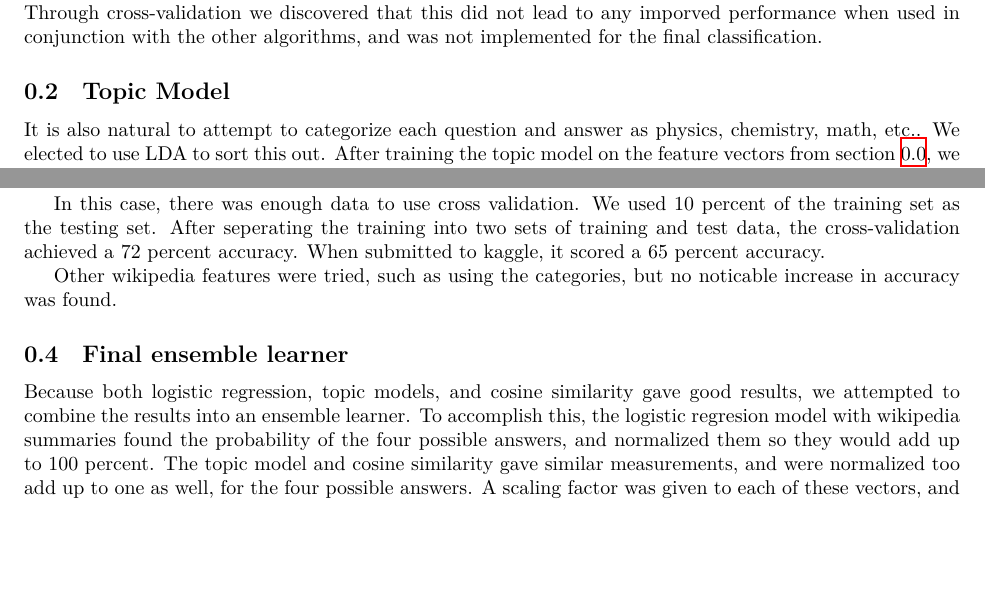
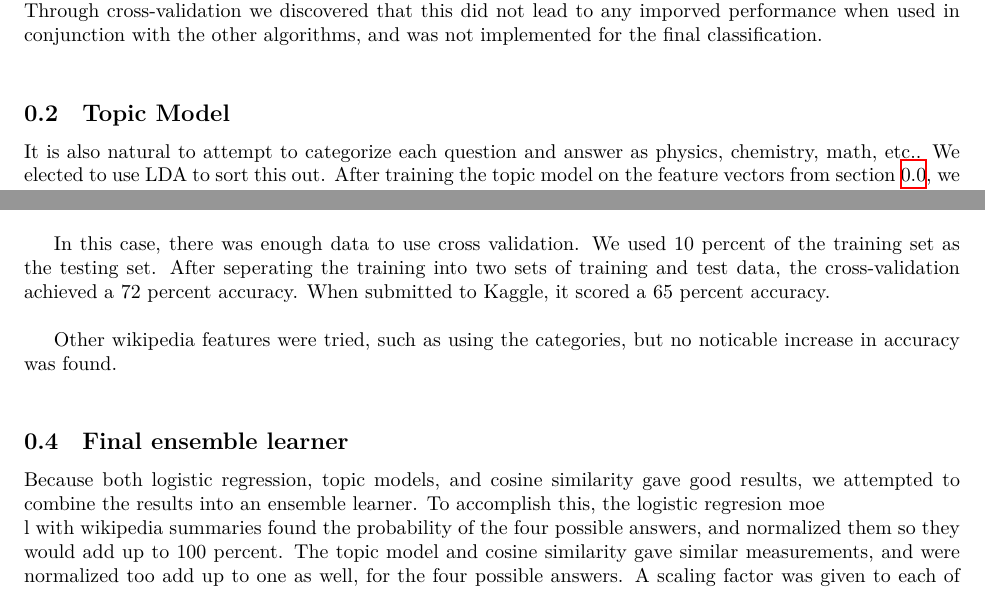
Before and after one commit to jamesfolberth/ml_project, a LaTeX document (project_writeup/project_writeup.tex): two parts of pages 2 and 4 of 4, joined at a grey line, cut so that both start at the same text, the shorter picture padded with empty space. Compiled offline with XeLaTeX.

Commit message:
A few typsetting changes

```diff
--- a/project_writeup/project_writeup.tex
+++ b/project_writeup/project_writeup.tex
@@ -152,7 +152,7 @@ We began this project by inspecting a sample of questions and answers to try to
 	(a) Xylem (b) {\color{green}Echinoderm} (c) Sponge (d) Mitochondrian
 \end{enumerate}
 
-These questions, which make up roughly 2/3 of the dataset, use the keywords "this" and "these" to indicate a general category that an answer must fit. For example 1 above the correct answer must be an organelle which immediately eliminates answers (b) and (d), while in example 2 only answer (b) fits the category of phylum and must therefor be the correct answer. In this manner we hoped to develope a system that would eliminate incorrect answers with a very low false-positive rate so that the other classifiers we implemented could achive better performance. The first step in this process involved utilizing the NLTK to  perform part-of-speech tagging on all of the questions in the dataset. These POS tags can then be used to find the noun that most immediately follows the keywords, in questions where the keywords are present, and in doing so obtain the answer category. For each question, we hoped that we would be able to utilize the PyGoogle module to make queries to Google to help determine whether an answer was a member of the necesary category for each question. The PyGoogle module has a method that returns the number of web pages found for a given query, and seemed like a good way to quantify how related an answer and category are. After fruitlessly fighting with the PyGoogle API to perform the large number of queries necessary for this method to be successful, we eventually decided to use only the Wikipedia data to eliminate answers. Through cross-validation we discovered that this did not lead to any imporved performance when used in conjunction with the other algorithms, and was not implemented for the final classification.
+These questions, which make up roughly 2/3 of the dataset, use the keywords "this" and "these" to indicate a general category that an answer must fit. For example 1 above the correct answer must be an organelle which immediately eliminates answers (b) and (d), while in example 2 only answer (b) fits the category of phylum and must therefor be the correct answer. In this manner we hoped to develope a system that would eliminate incorrect answers with a very low false-positive rate so that the other classifiers we implemented could achive better performance. The first step in this process involved utilizing the NLTK to  perform part-of-speech tagging on all of the questions in the dataset. These POS tags can then be used to find the noun that most immediately follows the keywords, in questions where the keywords are present, and in doing so obtain the answer category. For each question, we hoped that we would be able to utilize the PyGoogle module to make queries to Google to help determine whether an answer was a member of the necesary category for each question. The PyGoogle module has a method that returns the number of web pages found for a given query, and seemed like a good way to quantify how related an answer and category are. After fruitlessly fighting with the PyGoogle API to perform the large number of queries necessary for this method to be successful, we eventually decided to use only the Wikipedia data to eliminate answers. Through cross-validation we discovered that this did not lead to any imporved performance when used in conjunction with the other algorithms, and was not implemented for the final classification.\\
 
 \subsection{Topic Model}
 \label{ssec:topic_model}
@@ -227 +227,2 @@ Since the previous logistic regression with limited data gave good results, we t
 
+Using the whole summary did not work very well.  However, looking at the structure of the testing data, each test question is approximately one sentence, while each training example is also approximately one sentence.  To emulate this, each Wikipedia summary was separated by periods.  This gave multiple strings that most likely were a single sentence.  This was then added to the logistic regression model, as training data.\\
@@ -229,9 +229,9 @@ Using the whole summary did not work very well.  However, looking at the structu
 
-In this case, there was enough data to use cross validation.  We used 10 percent of the training set as the testing set.  After seperating the training into two sets of training and test data, the cross-validation achieved a 72 percent accuracy.  When submitted to kaggle, it scored a 65 percent accuracy.
+In this case, there was enough data to use cross validation.  We used 10 percent of the training set as the testing set.  After seperating the training into two sets of training and test data, the cross-validation achieved a 72 percent accuracy.  When submitted to Kaggle, it scored a 65 percent accuracy.\\
 
-Other wikipedia features were tried, such as using the categories, but no noticable increase in accuracy was found.
+Other wikipedia features were tried, such as using the categories, but no noticable increase in accuracy was found.\\
 \label{ssec:log_reg}
 
 \subsection{Final ensemble learner}
-Because both logistic regression, topic models, and cosine similarity gave good results, we attempted to combine the results into an ensemble learner.  To accomplish this, the logistic regresion model with wikipedia summaries found the probability of the four possible answers, and normalized them so they would add up to 100 percent.  The topic model and cosine similarity gave similar measurements, and were normalized too add up to one as well, for the four possible answers.  A scaling factor was given to each of these vectors, and they were summed.  The answer with the highest sum was chosen.  The cosine similarity was given a scaling factor of 1.5, the topic model a scaling factor of .75, and the logistic regression learner a scaling factor of one.
+Because both logistic regression, topic models, and cosine similarity gave good results, we attempted to combine the results into an ensemble learner.  To accomplish this, the logistic regresion moe\\l with wikipedia summaries found the probability of the four possible answers, and normalized them so they would add up to 100 percent.  The topic model and cosine similarity gave similar measurements, and were normalized too add up to one as well, for the four possible answers.  A scaling factor was given to each of these vectors, and they were summed.  The answer with the highest sum was chosen.  The cosine similarity was given a scaling factor of 1.5, the topic model a scaling factor of .75, and the logistic regression learner a scaling factor of one.
 
```
Also changed, not shown: project_writeup/project_writeup.tex (7 more changed lines).
